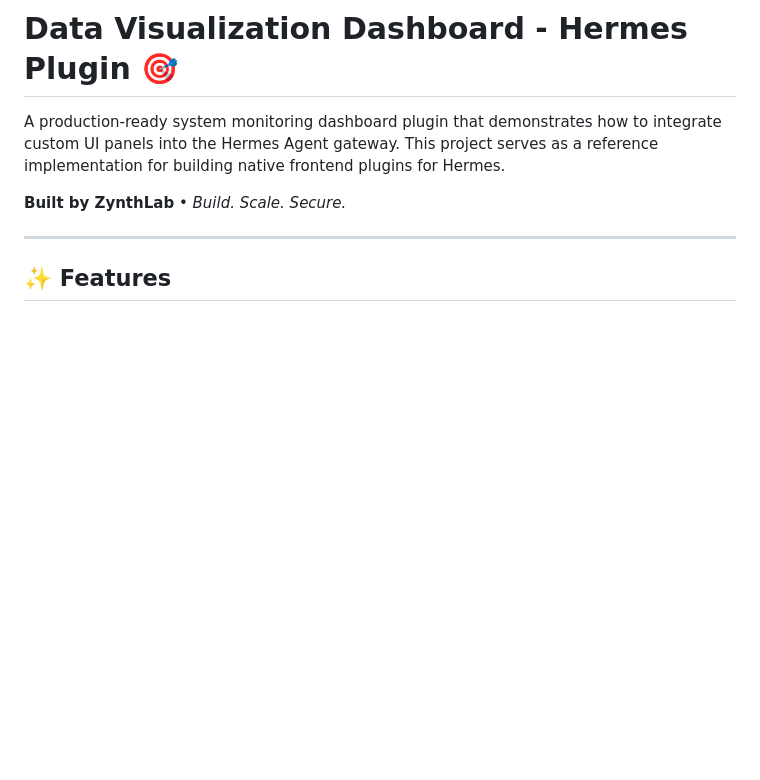
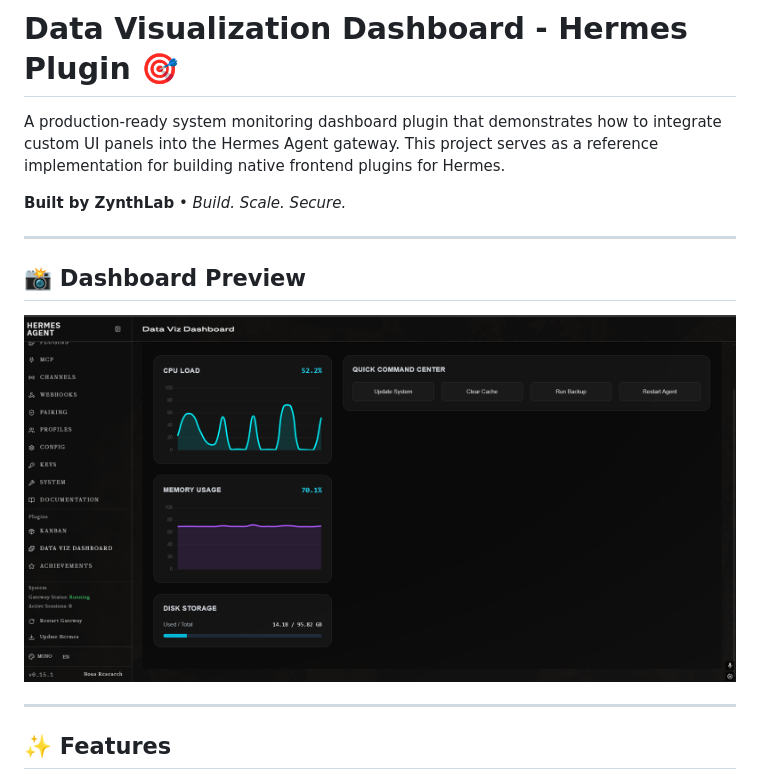
Before and after one commit to Thamindu-Dev/data-viz-dashboard, a Markdown page: README.md, the part around the change. GitHub-like rendering; blank space fills up the shorter version.

Commit message:
docs: add dashboard screenshot preview to README

```diff
--- a/README.md
+++ b/README.md
@@ -3,6 +3,12 @@
 A production-ready system monitoring dashboard plugin that demonstrates how to integrate custom UI panels into the Hermes Agent gateway. This project serves as a reference implementation for building native frontend plugins for Hermes.
 
 **Built by ZynthLab** • *Build. Scale. Secure.*
+
+---
+
+## 📸 Dashboard Preview
+
+![Data Visualization Dashboard Screenshot](https://raw.githubusercontent.com/Thamindu-Dev/data-viz-dashboard/main/Screenshot.png)
 
 ---
 
```
